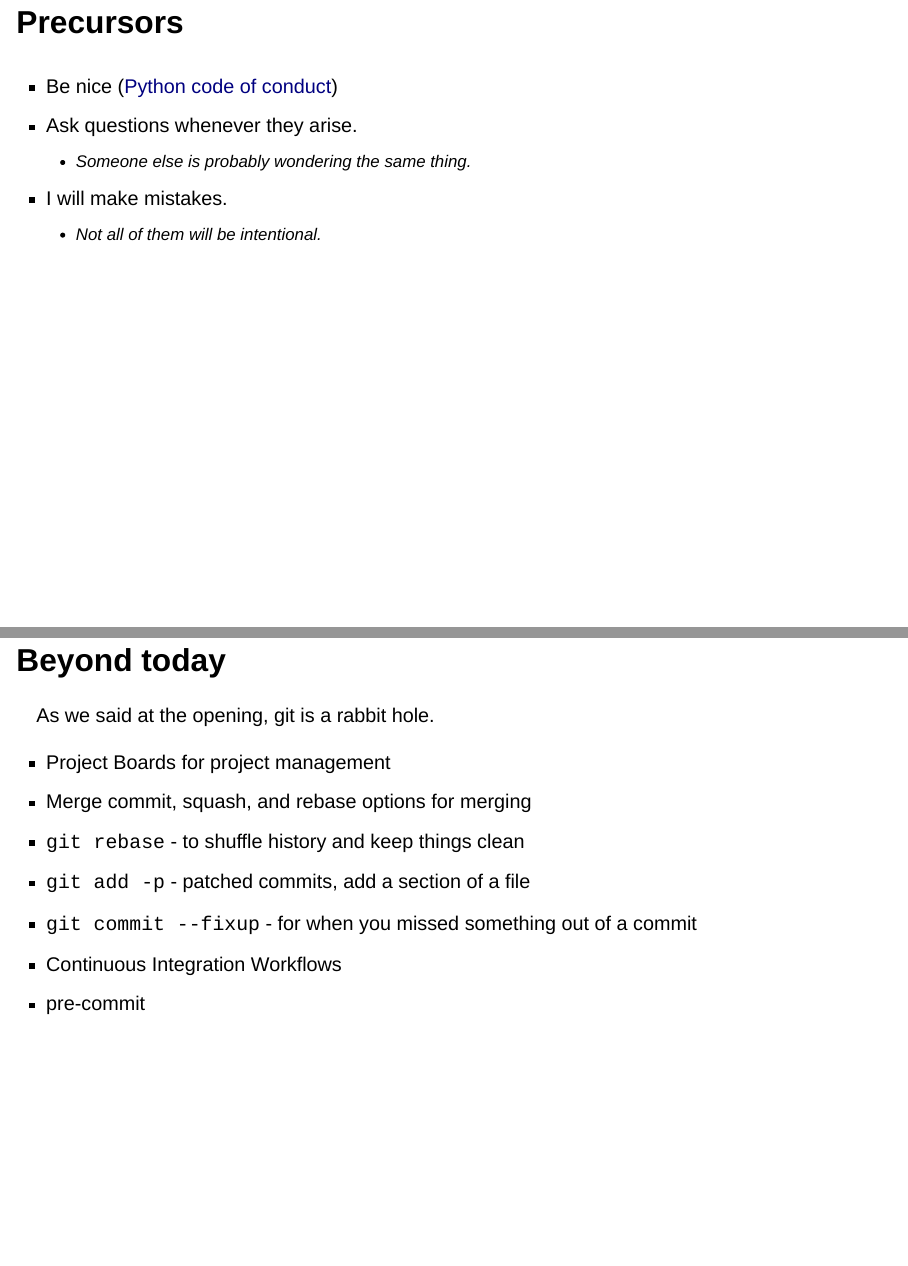
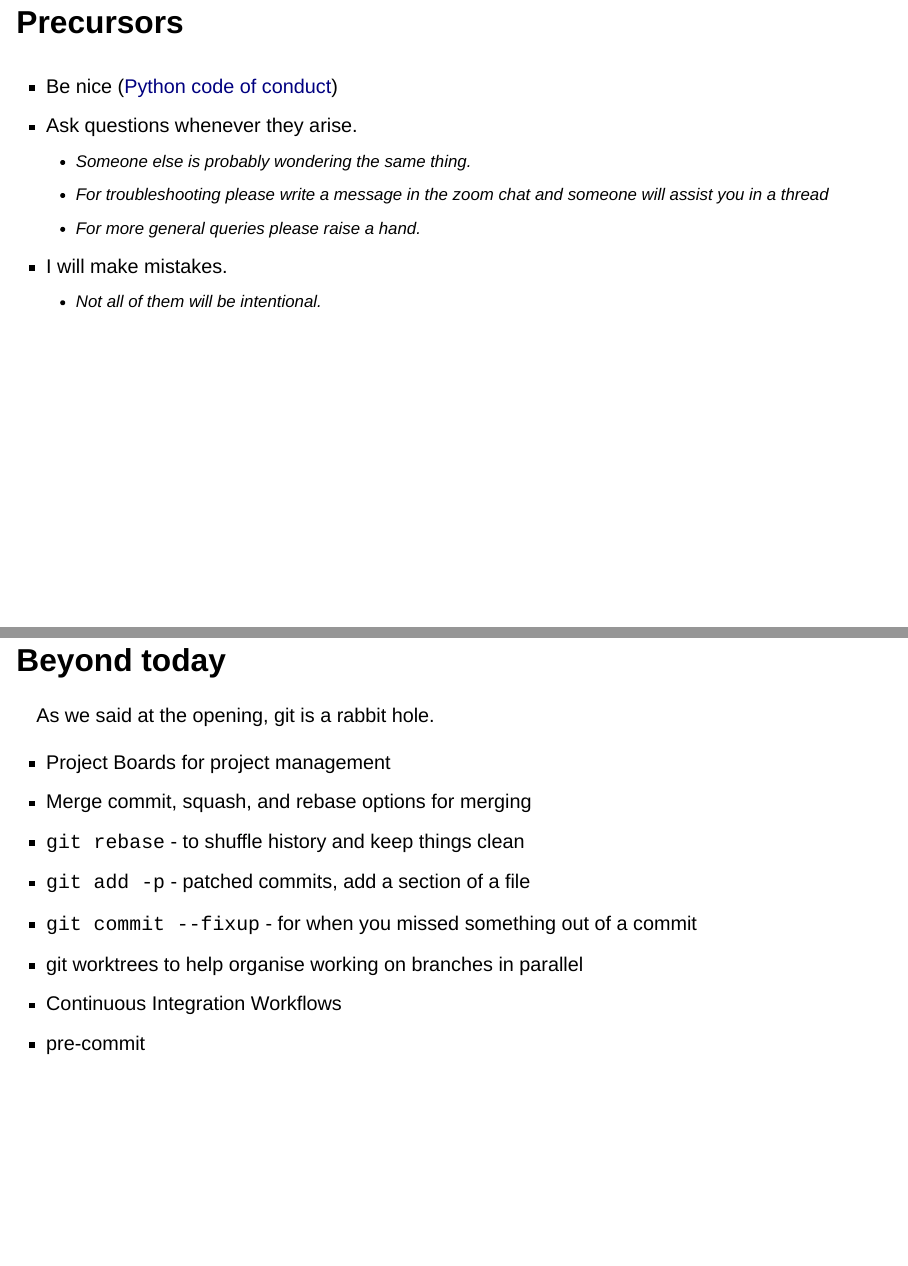
Before and after one commit to jatkinson1000/git-for-science, a Quarto document (slides/git_for_science.qmd): pages 3 and 14 of 17, joined at a grey line. Rendered offline with R 4.5, knitr and Pandoc in place of Quarto, with nearby package versions; drawn as Slidy slides in place of the format the file asks for.

Commit message:
Update slides for M2LInES.

```diff
--- a/slides/git_for_science.qmd
+++ b/slides/git_for_science.qmd
@@ -60,10 +60,12 @@ used under [CC0(1.0)](https://creativecommons.org/publicdomain/zero/1.0/deed.en)
 ## Precursors {.smaller}
 
 :::: {.columns}
-::: {.column width="75%"}
+::: {.column width="70%"}
 - Be nice ([Python code of conduct](https://www.python.org/psf/conduct/))
 - Ask questions whenever they arise.
   - Someone else is probably wondering the same thing.
+  - For troubleshooting please write a message in the zoom chat and someone will assist you in a thread
+  - For more general queries please raise a hand.
 - I will make mistakes.
   - Not all of them will be intentional.
 :::
@@ -233,6 +235,7 @@ As we said at the opening, git is a rabbit hole.
 - `git rebase` - to shuffle history and keep things clean
 - `git add -p` - patched commits, add a section of a file
 - `git commit --fixup` - for when you missed something out of a commit
+- git worktrees to help organise working on branches in parallel
 - Continuous Integration Workflows
 - pre-commit
 
```
Also changed, not shown: slides/git_for_science.qmd (2 more changed lines).
